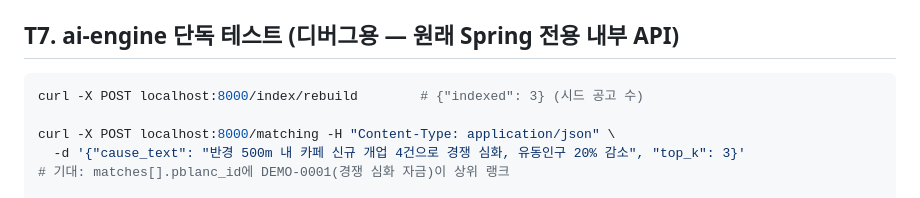
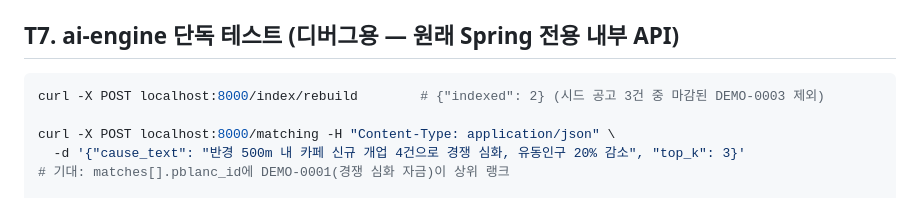
Before and after one commit to KB-AI-Challenge-Just-it/opro, a Markdown page: TESTING.md, the part around the change. Drawn GitHub-style.

````diff
--- a/TESTING.md
+++ b/TESTING.md
@@ -131,7 +131,7 @@ curl -X POST "localhost:8080/api/agent/draft?reportId=1&pblancId=DEMO-0001"
 ## T7. ai-engine 단독 테스트 (디버그용 — 원래 Spring 전용 내부 API)
 
 ```bash
-curl -X POST localhost:8000/index/rebuild        # {"indexed": 3} (시드 공고 수)
+curl -X POST localhost:8000/index/rebuild        # {"indexed": 2} (시드 공고 3건 중 마감된 DEMO-0003 제외)
 
 curl -X POST localhost:8000/matching -H "Content-Type: application/json" \
   -d '{"cause_text": "반경 500m 내 카페 신규 개업 4건으로 경쟁 심화, 유동인구 20% 감소", "top_k": 3}'
````
Also changed, not shown: doc/local_test_guide.md (+3 -1 lines), 1 other file.
